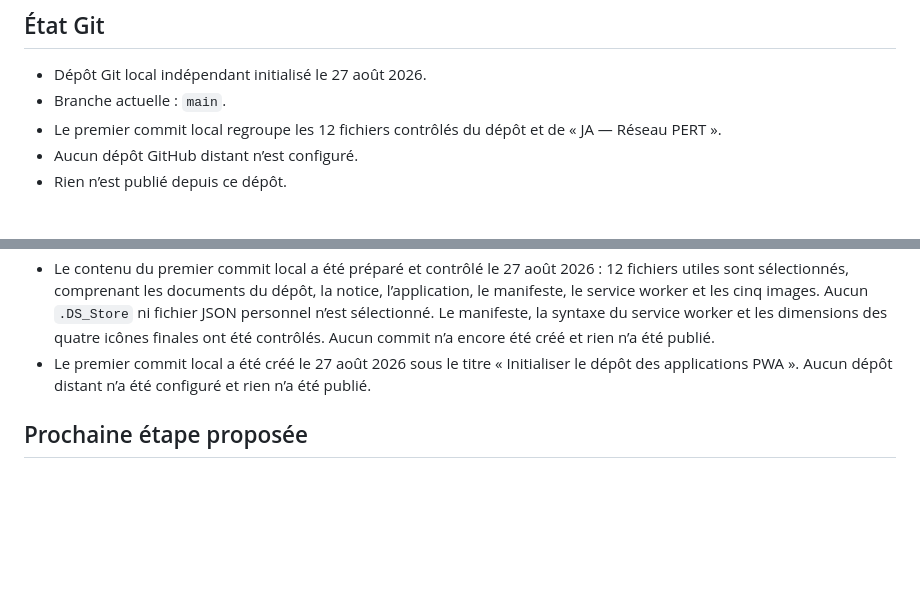
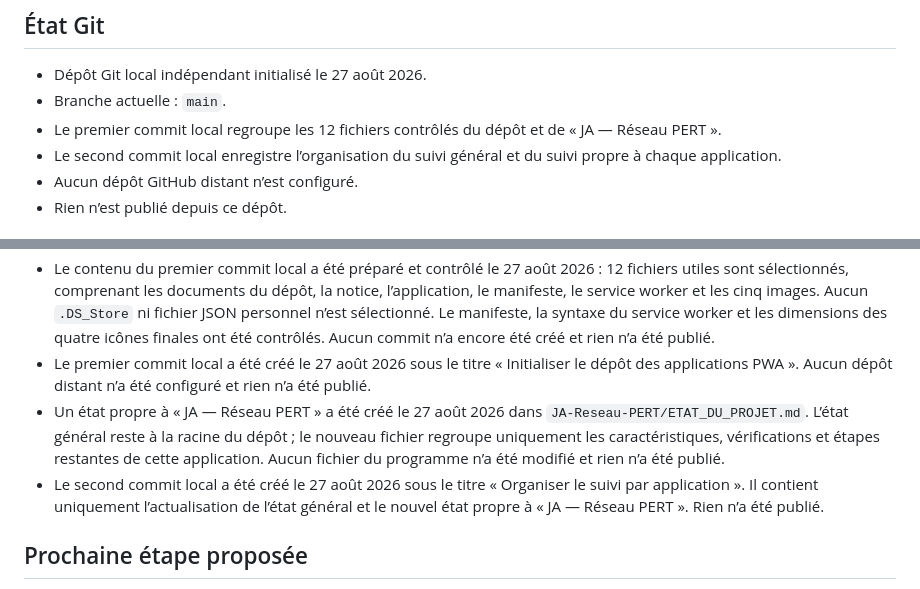
Before and after one commit to 88JA88/Apps-PWA, a Markdown page: ETAT_DU_PROJET.md, 2 parts joined by grey strips. GitHub-like rendering; blank space fills up the shorter version.

Commit message:
Organiser le suivi par application

```diff
--- a/ETAT_DU_PROJET.md
+++ b/ETAT_DU_PROJET.md
@@ -11,6 +11,7 @@
 - Dépôt Git local indépendant initialisé le 27 août 2026.
 - Branche actuelle : `main`.
 - Le premier commit local regroupe les 12 fichiers contrôlés du dépôt et de « JA — Réseau PERT ».
+- Le second commit local enregistre l’organisation du suivi général et du suivi propre à chaque application.
 - Aucun dépôt GitHub distant n’est configuré.
 - Rien n’est publié depuis ce dépôt.
 
@@ -44,6 +45,8 @@
 - Un fichier `.gitignore` limité à `.DS_Store` a été ajouté le 27 août 2026. Il ignore ces fichiers système macOS à la racine et dans tous les sous-dossiers, sans exclure aucun fichier nécessaire aux applications.
 - Le contenu du premier commit local a été préparé et contrôlé le 27 août 2026 : 12 fichiers utiles sont sélectionnés, comprenant les documents du dépôt, la notice, l’application, le manifeste, le service worker et les cinq images. Aucun `.DS_Store` ni fichier JSON personnel n’est sélectionné. Le manifeste, la syntaxe du service worker et les dimensions des quatre icônes finales ont été contrôlés. Aucun commit n’a encore été créé et rien n’a été publié.
 - Le premier commit local a été créé le 27 août 2026 sous le titre « Initialiser le dépôt des applications PWA ». Aucun dépôt distant n’a été configuré et rien n’a été publié.
+- Un état propre à « JA — Réseau PERT » a été créé le 27 août 2026 dans `JA-Reseau-PERT/ETAT_DU_PROJET.md`. L’état général reste à la racine du dépôt ; le nouveau fichier regroupe uniquement les caractéristiques, vérifications et étapes restantes de cette application. Aucun fichier du programme n’a été modifié et rien n’a été publié.
+- Le second commit local a été créé le 27 août 2026 sous le titre « Organiser le suivi par application ». Il contient uniquement l’actualisation de l’état général et le nouvel état propre à « JA — Réseau PERT ». Rien n’a été publié.
 
 ## Prochaine étape proposée
 
```
Also changed, not shown: JA-Reseau-PERT/ETAT_DU_PROJET.md (added, +59 -0 lines).
